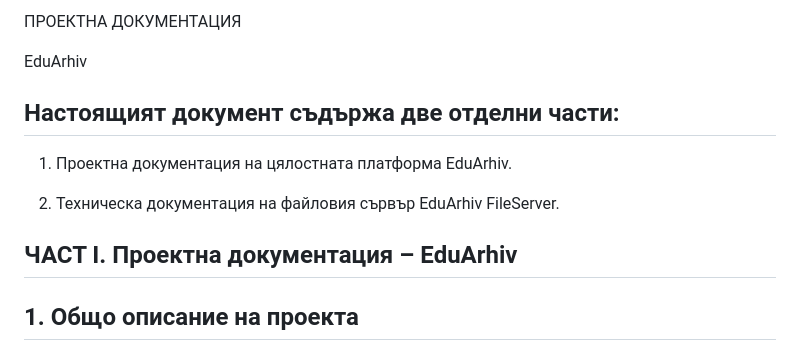
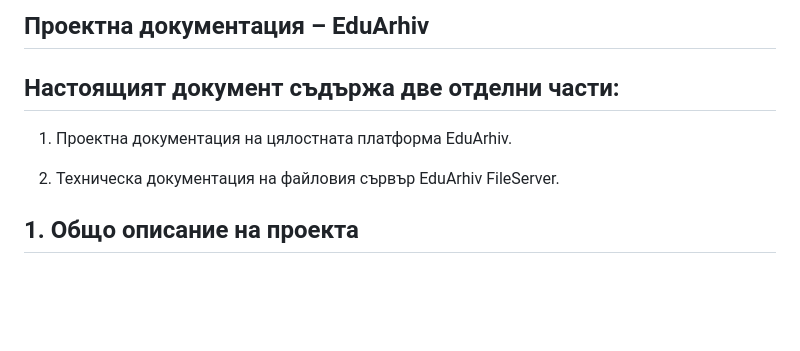
Before and after one commit to Mitko-1326/EduArhiv, a Markdown page: docs/Edu_Arhiv_Improved_Documentation.md, the part around the change. Rendered like a GitHub page; blank space fills up the shorter version.

Commit message:
Update project documentation formatting and content

```diff
--- a/docs/Edu_Arhiv_Improved_Documentation.md
+++ b/docs/Edu_Arhiv_Improved_Documentation.md
@@ -1,6 +1,4 @@
-ПРОЕКТНА ДОКУМЕНТАЦИЯ
-
-EduArhiv
+## Проектна документация – EduArhiv
 
 ## Настоящият документ съдържа две отделни части:
 
@@ -8,7 +6,7 @@ EduArhiv
 
 2. Техническа документация на файловия сървър EduArhiv FileServer.
 
-## ЧАСТ I. Проектна документация – EduArhiv
+
 
 ## 1. Общо описание на проекта
 EduArhiv е уеб базирана образователна платформа, предназначена да служи като централен дигитален архив за учебни материали. Основната ѝ цел е да улесни съхранението, организирането и споделянето на ресурси между учители и ученици от 1. до 12. клас.
```
